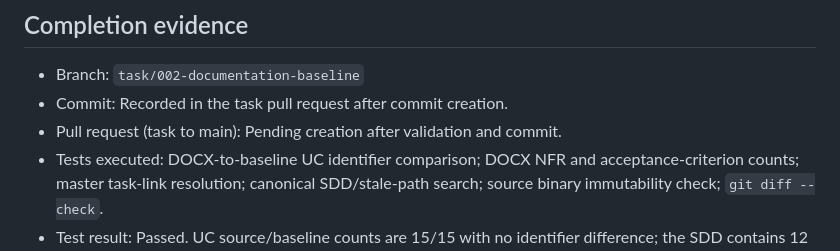
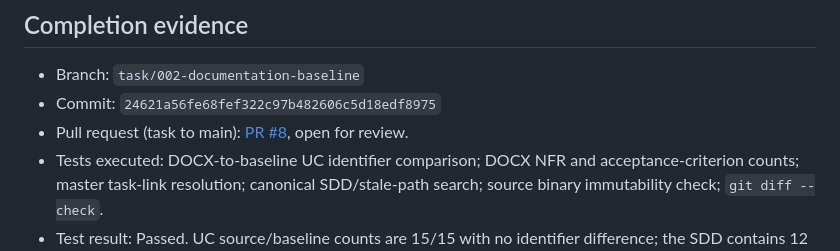
Before and after one commit to idubi/sederot-course-catalog, a Markdown page: tasks/TASK-002-documentation-baseline.md, the part around one of its changes. GitHub-like rendering.

Commit message:
TASK-002 record pull request evidence

```diff
--- a/tasks/TASK-002-documentation-baseline.md
+++ b/tasks/TASK-002-documentation-baseline.md
@@ -72,8 +72,8 @@ Unrelated backlog tasks, unapproved requirement changes, production data collect
 ## Completion evidence
 
 - Branch: `task/002-documentation-baseline`
-- Commit: Recorded in the task pull request after commit creation.
-- Pull request (task to main): Pending creation after validation and commit.
+- Commit: `24621a56fe68fef322c97b482606c5d18edf8975`
+- Pull request (task to main): [PR #8](https://github.com/idubi/sederot-course-catalog/pull/8), open for review.
 - Tests executed: DOCX-to-baseline UC identifier comparison; DOCX NFR and acceptance-criterion counts; master task-link resolution; canonical SDD/stale-path search; source binary immutability check; `git diff --check`.
 - Test result: Passed. UC source/baseline counts are 15/15 with no identifier difference; the SDD contains 12 NFRs and 15 acceptance criteria and the baseline records both complete ranges; task links resolve; source DOCX/PDF/image/shortcut files are unchanged; diff hygiene passes. The only `docs/SDD.md` occurrence is the deliberately recorded stale DOCX conflict GAP-004.
 - Files changed: `artifacts/DOCUMENTATION_BASELINE.md`, `artifacts/SDD.md`, `.codex/skills/brainstorming/SKILL.md`, and this task form.
```
Also changed, not shown: other parts of tasks/TASK-002-documentation-baseline.md (+1 -1 lines).
